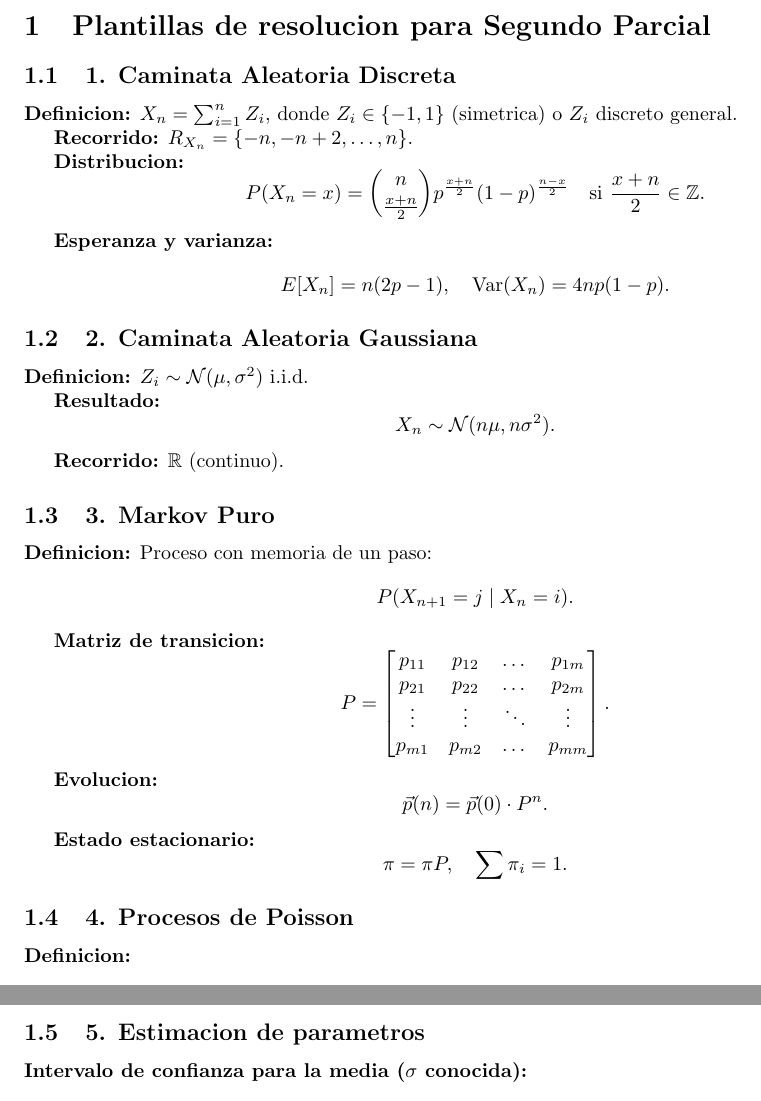
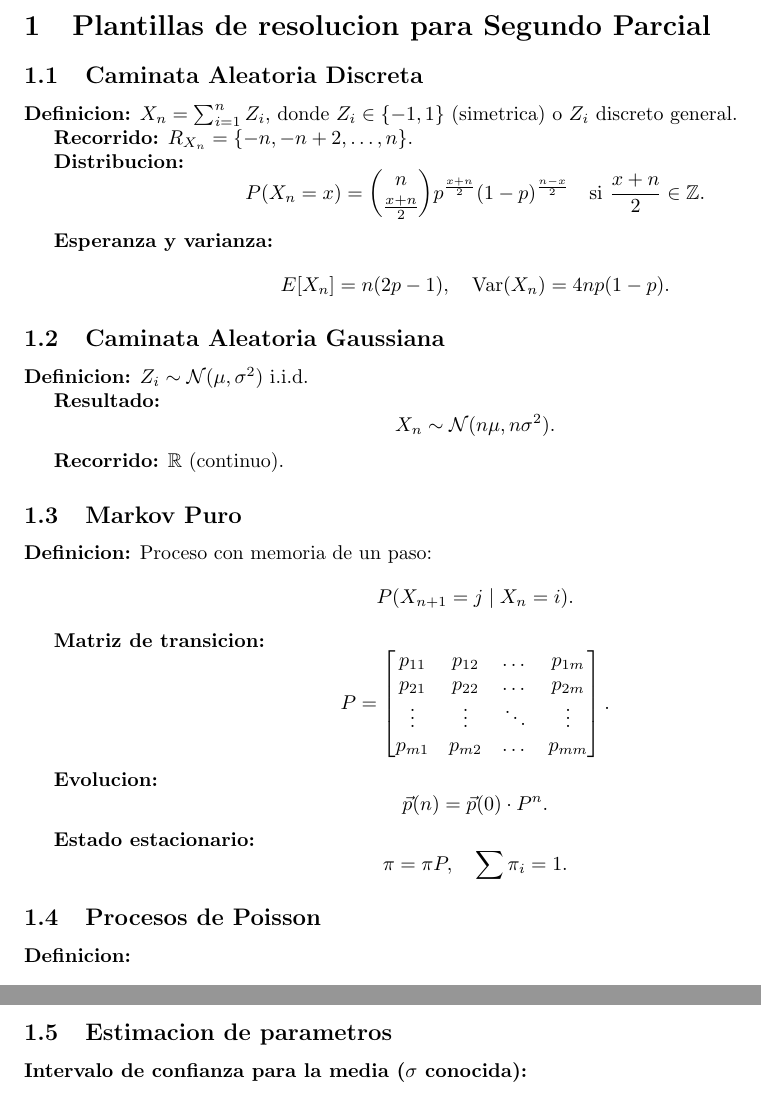
Before and after one commit to JuaniRaggio/Probabilidad, a LaTeX CV (resumenesClave/PlantillaParcial.tex): two parts of pages 1 and 2 of 2, joined at a grey line, cut so that both start at the same text. Compiled offline with pdfLaTeX.

Commit message:
Correcciones finales Plantilla parcial

```diff
--- a/resumenesClave/PlantillaEjerciciosPoisson.tex
+++ b/resumenesClave/PlantillaParcial.tex
@@ -5,7 +5,7 @@
 
 \section{Plantillas de resolucion para Segundo Parcial}
 
-\subsection{1. Caminata Aleatoria Discreta}
+\subsection{Caminata Aleatoria Discreta}
 
 \textbf{Definicion:} $X_n = \sum_{i=1}^n Z_i$, donde $Z_i \in \{-1, 1\}$ (simetrica) o $Z_i$ discreto general.
 
@@ -21,7 +21,7 @@ P(X_n = x) = \binom{n}{\frac{x+n}{2}} p^{\frac{x+n}{2}} (1-p)^{\frac{n-x}{2}} \q
 E[X_n] = n (2p - 1), \quad \text{Var}(X_n) = 4n p(1-p).
 \]
 
-\subsection{2. Caminata Aleatoria Gaussiana}
+\subsection{Caminata Aleatoria Gaussiana}
 
 \textbf{Definicion:} $Z_i \sim \mathcal{N}(\mu, \sigma^2)$ i.i.d.
 
@@ -32,7 +32,7 @@ X_n \sim \mathcal{N}(n\mu, n\sigma^2).
 
 \textbf{Recorrido:} $\mathbb{R}$ (continuo).
 
-\subsection{3. Markov Puro}
+\subsection{Markov Puro}
 
 \textbf{Definicion:} Proceso con memoria de un paso:
 \[
@@ -59,7 +59,7 @@ P = \begin{bmatrix}
 \pi = \pi P, \quad \sum \pi_i = 1.
 \]
 
-\subsection{4. Procesos de Poisson}
+\subsection{Procesos de Poisson}
 
 \textbf{Definicion:}
 \begin{itemize}
@@ -82,7 +82,7 @@ E[N(t)] = \lambda t, \quad \text{Var}[N(t)] = \lambda t.
 T_i \sim \text{Exponencial}(\lambda).
 \]
 
-\subsection{5. Estimacion de parametros}
+\subsection{Estimacion de parametros}
 
 \textbf{Intervalo de confianza para la media ($\sigma$ conocida):}
 \[
```
